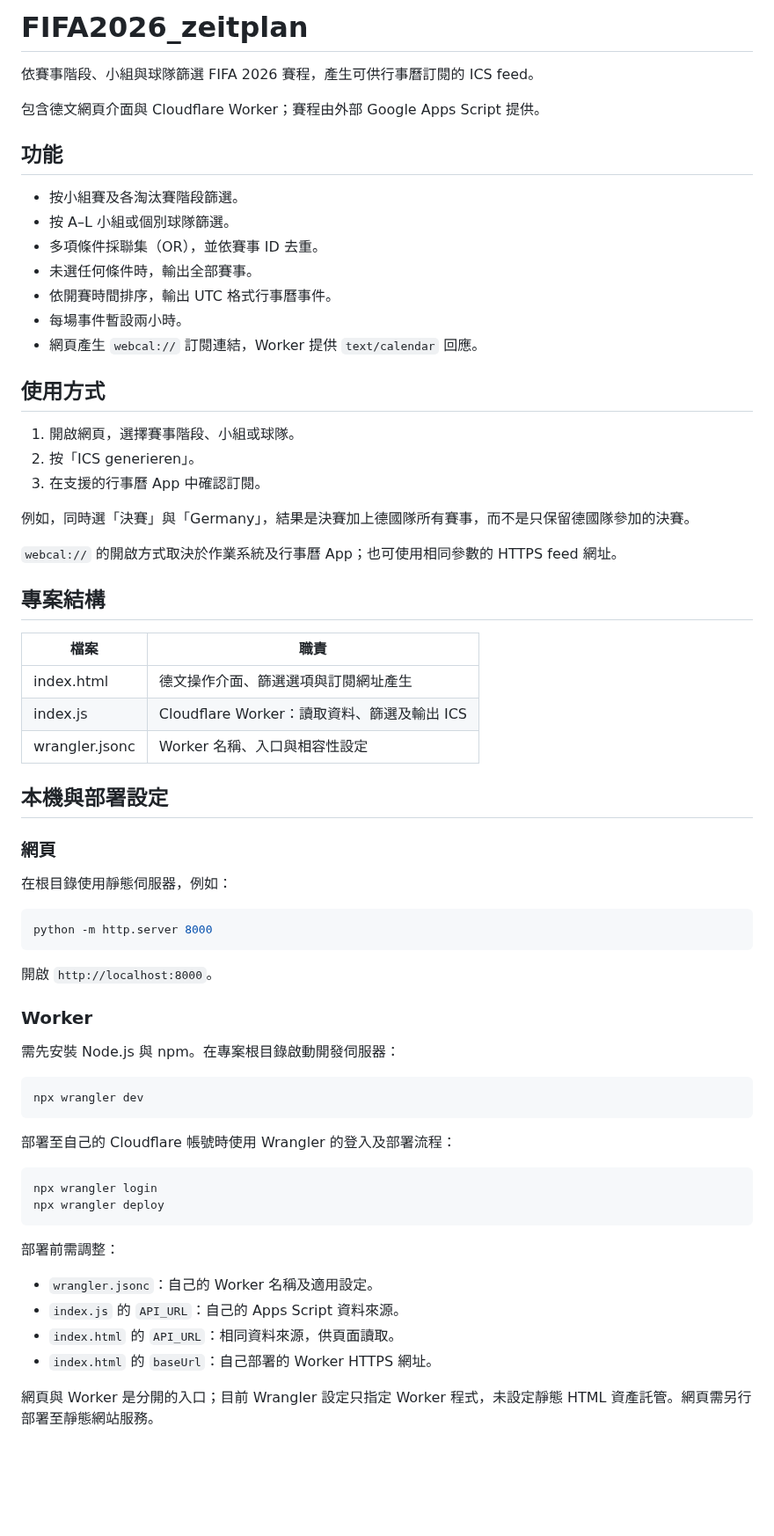
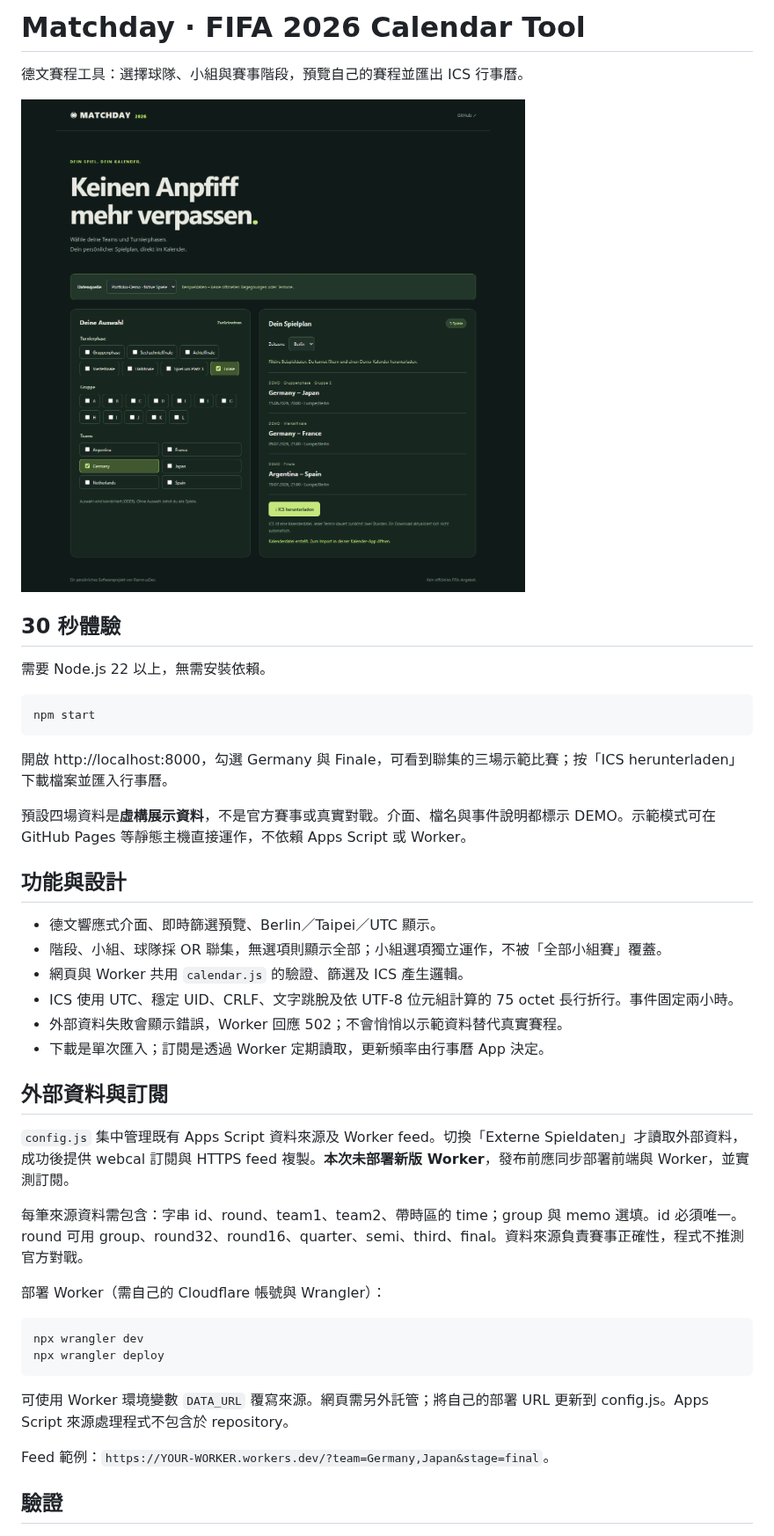
Before and after one commit to RammusDev/FIFA2026_zeitplan, a Markdown page: README.md, the part around one of its changes. Shown at 88% size. Rendered like a GitHub page; pictures changed too: docs/desktop.png (added); blank space fills up the shorter version.

Commit message:
Add portfolio calendar preview with shared tested ICS generation

````diff
--- a/README.md
+++ b/README.md
@@ -1,70 +1,46 @@
-# FIFA2026_zeitplan
+# Matchday · FIFA 2026 Calendar Tool
 
-依賽事階段、小組與球隊篩選 FIFA 2026 賽程，產生可供行事曆訂閱的 ICS feed。
+德文賽程工具：選擇球隊、小組與賽事階段，預覽自己的賽程並匯出 ICS 行事曆。
 
-包含德文網頁介面與 Cloudflare Worker；賽程由外部 Google Apps Script 提供。
+![桌面展示](docs/desktop.png)
 
-## 功能
+## 30 秒體驗
 
-- 按小組賽及各淘汰賽階段篩選。
-- 按 A–L 小組或個別球隊篩選。
-- 多項條件採聯集（OR），並依賽事 ID 去重。
-- 未選任何條件時，輸出全部賽事。
-- 依開賽時間排序，輸出 UTC 格式行事曆事件。
-- 每場事件暫設兩小時。
-- 網頁產生 `webcal://` 訂閱連結，Worker 提供 `text/calendar` 回應。
-
-## 使用方式
-
-1. 開啟網頁，選擇賽事階段、小組或球隊。
-2. 按「ICS generieren」。
-3. 在支援的行事曆 App 中確認訂閱。
-
-例如，同時選「決賽」與「Germany」，結果是決賽加上德國隊所有賽事，而不是只保留德國隊參加的決賽。
-
-`webcal://` 的開啟方式取決於作業系統及行事曆 App；也可使用相同參數的 HTTPS feed 網址。
-
-## 專案結構
-
-| 檔案 | 職責 |
-| --- | --- |
-| index.html | 德文操作介面、篩選選項與訂閱網址產生 |
-| index.js | Cloudflare Worker：讀取資料、篩選及輸出 ICS |
-| wrangler.jsonc | Worker 名稱、入口與相容性設定 |
-
-## 本機與部署設定
-
-### 網頁
-
-在根目錄使用靜態伺服器，例如：
+需要 Node.js 22 以上，無需安裝依賴。
 
 ```sh
-python -m http.server 8000
+npm start
 ```
 
-開啟 `http://localhost:8000`。
+開啟 http://localhost:8000，勾選 Germany 與 Finale，可看到聯集的三場示範比賽；按「ICS herunterladen」下載檔案並匯入行事曆。
 
-### Worker
+預設四場資料是**虛構展示資料**，不是官方賽事或真實對戰。介面、檔名與事件說明都標示 DEMO。示範模式可在 GitHub Pages 等靜態主機直接運作，不依賴 Apps Script 或 Worker。
 
-需先安裝 Node.js 與 npm。在專案根目錄啟動開發伺服器：
+## 功能與設計
+
+- 德文響應式介面、即時篩選預覽、Berlin／Taipei／UTC 顯示。
+- 階段、小組、球隊採 OR 聯集，無選項則顯示全部；小組選項獨立運作，不被「全部小組賽」覆蓋。
+- 網頁與 Worker 共用 `calendar.js` 的驗證、篩選及 ICS 產生邏輯。
+- ICS 使用 UTC、穩定 UID、CRLF、文字跳脫及依 UTF-8 位元組計算的 75 octet 長行折行。事件固定兩小時。
+- 外部資料失敗會顯示錯誤，Worker 回應 502；不會悄悄以示範資料替代真實賽程。
+- 下載是單次匯入；訂閱是透過 Worker 定期讀取，更新頻率由行事曆 App 決定。
+
+## 外部資料與訂閱
+
+`config.js` 集中管理既有 Apps Script 資料來源及 Worker feed。切換「Externe Spieldaten」才讀取外部資料，成功後提供 webcal 訂閱與 HTTPS feed 複製。**本次未部署新版 Worker**，發布前應同步部署前端與 Worker，並實測訂閱。
+
+每筆來源資料需包含：字串 id、round、team1、team2、帶時區的 time；group 與 memo 選填。id 必須唯一。round 可用 group、round32、round16、quarter、semi、third、final。資料來源負責賽事正確性，程式不推測官方對戰。
+
+部署 Worker（需自己的 Cloudflare 帳號與 Wrangler）：
 
 ```sh
 npx wrangler dev
-```
-
-部署至自己的 Cloudflare 帳號時使用 Wrangler 的登入及部署流程：
-
-```sh
-npx wrangler login
 npx wrangler deploy
 ```
 
-部署前需調整：
+可使用 Worker 環境變數 `DATA_URL` 覆寫來源。網頁需另外託管；將自己的部署 URL 更新到 config.js。Apps Script 來源處理程式不包含於 repository。
 
-- `wrangler.jsonc`：自己的 Worker 名稱及適用設定。
-- `index.js` 的 `API_URL`：自己的 Apps Script 資料來源。
-- `index.html` 的 `API_URL`：相同資料來源，供頁面讀取。
-- `index.html` 的 `baseUrl`：自己部署的 Worker HTTPS 網址。
+Feed 範例：`https://YOUR-WORKER.workers.dev/?team=Germany,Japan&stage=final`。
 
-網頁與 Worker 是分開的入口；目前 Wrangler 設定只指定 Worker 程式，未設定靜態 HTML 資產託管。網頁需另行部署至靜態網站服務。
+## 驗證
 
````
Also changed, not shown: other parts of README.md (+7 -39 lines), docs/mobile.png (added), 11 other files.
